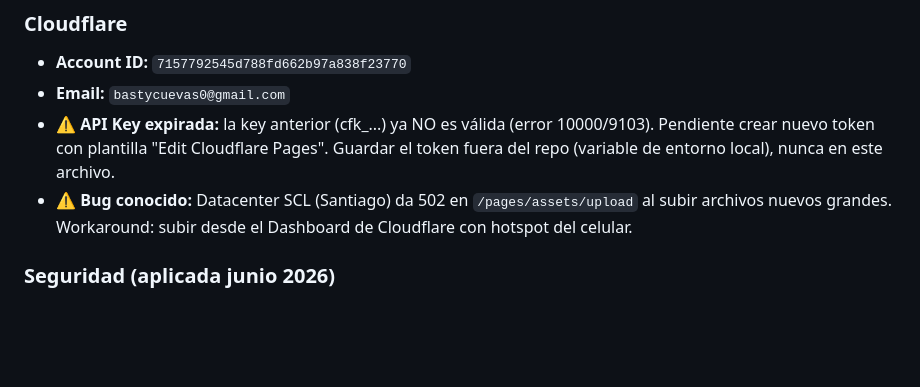
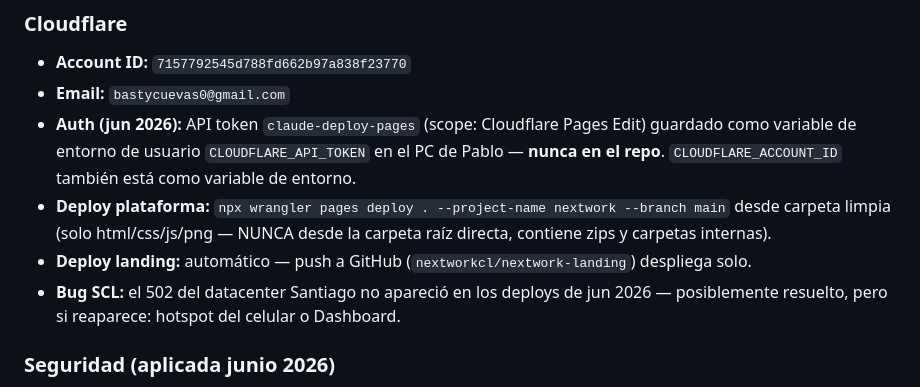
Before and after one commit to nextworkcl/nextwork-landing, a Markdown page: CLAUDE.md, the part around the change. Drawn GitHub-style; blank space fills up the shorter version.

Commit message:
Actualizar instrucciones de deploy con nuevo token (sin secretos)
Co-Authored-By: Claude Fable 5 <noreply@anthropic.com>

```diff
--- a/CLAUDE.md
+++ b/CLAUDE.md
@@ -62,8 +62,10 @@ Plataforma chilena para conectar fundadores, cofundadores, desarrolladores, crea
 ### Cloudflare
 - **Account ID:** `7157792545d788fd662b97a838f23770`
 - **Email:** `bastycuevas0@gmail.com`
-- **⚠️ API Key expirada:** la key anterior (cfk_...) ya NO es válida (error 10000/9103). Pendiente crear nuevo token con plantilla "Edit Cloudflare Pages". Guardar el token fuera del repo (variable de entorno local), nunca en este archivo.
-- **⚠️ Bug conocido:** Datacenter SCL (Santiago) da 502 en `/pages/assets/upload` al subir archivos nuevos grandes. Workaround: subir desde el Dashboard de Cloudflare con hotspot del celular.
+- **Auth (jun 2026):** API token `claude-deploy-pages` (scope: Cloudflare Pages Edit) guardado como variable de entorno de usuario `CLOUDFLARE_API_TOKEN` en el PC de Pablo — **nunca en el repo**. `CLOUDFLARE_ACCOUNT_ID` también está como variable de entorno.
+- **Deploy plataforma:** `npx wrangler pages deploy . --project-name nextwork --branch main` desde carpeta limpia (solo html/css/js/png — NUNCA desde la carpeta raíz directa, contiene zips y carpetas internas).
+- **Deploy landing:** automático — push a GitHub (`nextworkcl/nextwork-landing`) despliega solo.
+- **Bug SCL:** el 502 del datacenter Santiago no apareció en los deploys de jun 2026 — posiblemente resuelto, pero si reaparece: hotspot del celular o Dashboard.
 
 ### Seguridad (aplicada junio 2026)
 - **`_headers`** en la landing: HSTS, CSP, X-Frame-Options, Permissions-Policy
```
